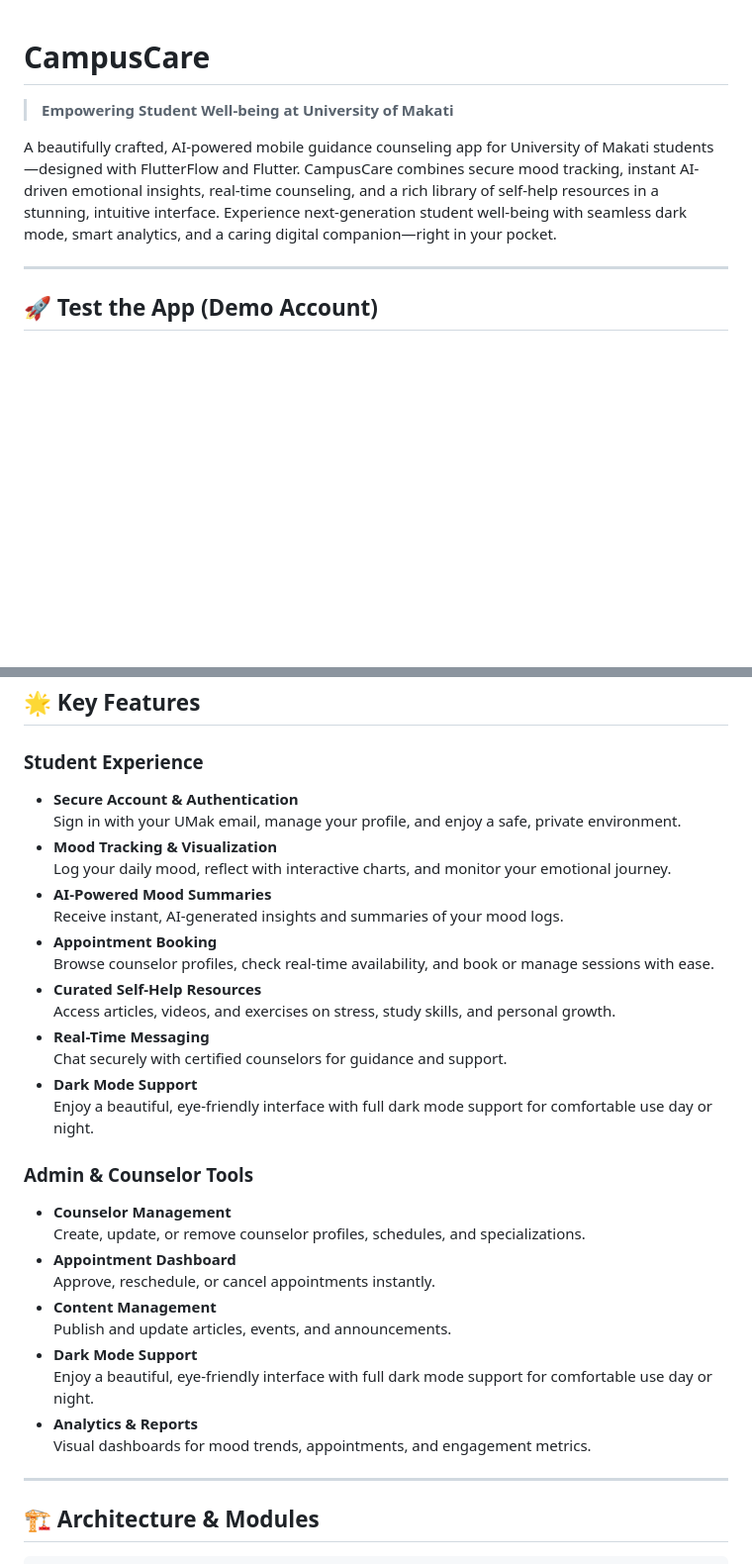
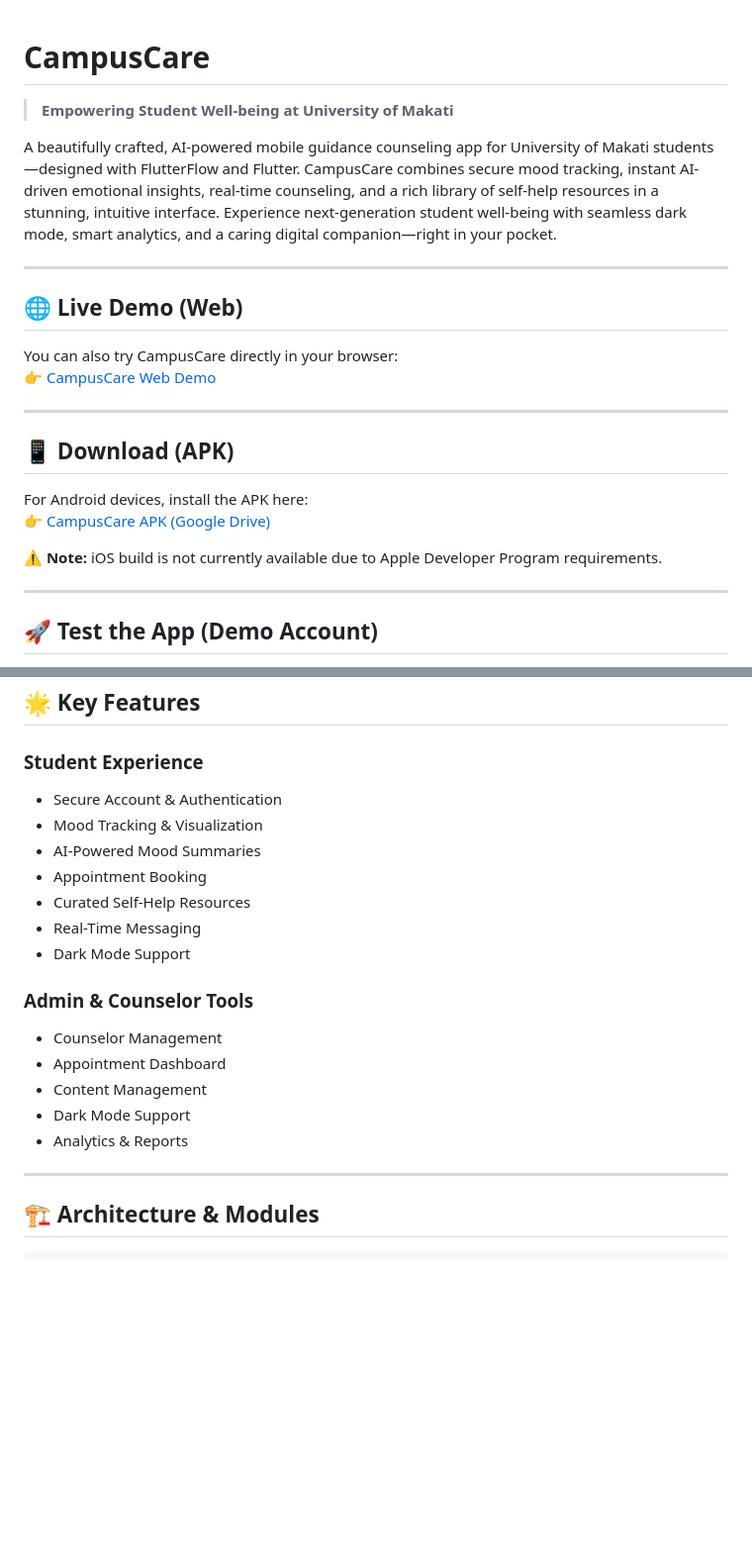
Before and after one commit to KpG782/CampusCare, a Markdown page: README.md, 2 parts joined by grey strips. Shown at 99% size. GitHub-like rendering; blank space fills up the shorter version.

```diff
--- a/README.md
+++ b/README.md
@@ -1,8 +1,23 @@
 # CampusCare
-
 > **Empowering Student Well-being at University of Makati**
 
 A beautifully crafted, AI-powered mobile guidance counseling app for University of Makati students—designed with FlutterFlow and Flutter. CampusCare combines secure mood tracking, instant AI-driven emotional insights, real-time counseling, and a rich library of self-help resources in a stunning, intuitive interface. Experience next-generation student well-being with seamless dark mode, smart analytics, and a caring digital companion—right in your pocket.
+
+---
+
+## 🌐 Live Demo (Web)
+
+You can also try CampusCare directly in your browser:
+👉 [CampusCare Web Demo](https://campus-care-izsd1a.flutterflow.app/bLogin)
+
+---
+
+## 📱 Download (APK)
+
+For Android devices, install the APK here:
+👉 [CampusCare APK (Google Drive)](https://drive.google.com/drive/u/2/folders/1RcX2Sduq-87-wtzQmxIjrcNhyXWUNMeN)
+
+⚠️ **Note:** iOS build is not currently available due to Apple Developer Program requirements.
 
 ---
 
@@ -30,34 +45,20 @@ CampusCare leverages artificial intelligence to enhance student well-being. We h
 ## 🌟 Key Features
 
 ### Student Experience
-
-- **Secure Account & Authentication**
-  Sign in with your UMak email, manage your profile, and enjoy a safe, private environment.
-- **Mood Tracking & Visualization**
-  Log your daily mood, reflect with interactive charts, and monitor your emotional journey.
-- **AI-Powered Mood Summaries**
-  Receive instant, AI-generated insights and summaries of your mood logs.
-- **Appointment Booking**
-  Browse counselor profiles, check real-time availability, and book or manage sessions with ease.
-- **Curated Self-Help Resources**
-  Access articles, videos, and exercises on stress, study skills, and personal growth.
-- **Real-Time Messaging**
-  Chat securely with certified counselors for guidance and support.
-- **Dark Mode Support**
-  Enjoy a beautiful, eye-friendly interface with full dark mode support for comfortable use day or night.
+- Secure Account & Authentication
+- Mood Tracking & Visualization
+- AI-Powered Mood Summaries
+- Appointment Booking
+- Curated Self-Help Resources
+- Real-Time Messaging
+- Dark Mode Support
 
 ### Admin & Counselor Tools
-
-- **Counselor Management**
-  Create, update, or remove counselor profiles, schedules, and specializations.
-- **Appointment Dashboard**
-  Approve, reschedule, or cancel appointments instantly.
-- **Content Management**
-  Publish and update articles, events, and announcements.
-- **Dark Mode Support**
-  Enjoy a beautiful, eye-friendly interface with full dark mode support for comfortable use day or night.
-- **Analytics & Reports**
-  Visual dashboards for mood trends, appointments, and engagement metrics.
+- Counselor Management
+- Appointment Dashboard
+- Content Management
+- Dark Mode Support
+- Analytics & Reports
 
 ---
 
```
Also changed, not shown: other parts of README.md (+13 -13 lines).
